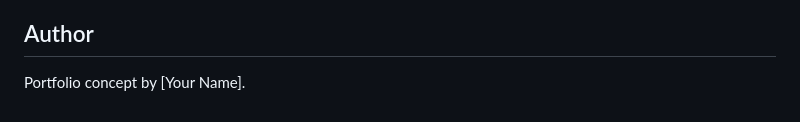
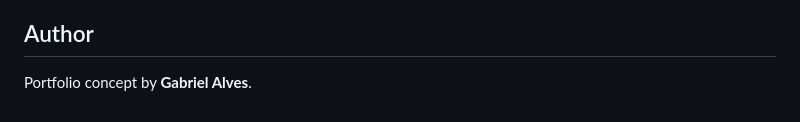
Before and after one commit to Gaabs33/NorthsideBarber, a Markdown page: README.md, the part around the change. Drawn GitHub-style.

Commit message:
Set project author

```diff
--- a/README.md
+++ b/README.md
@@ -86,4 +86,4 @@ The page uses semantic sections, real form labels, alt text, a skip link, focus-
 
 ## Author
 
-Portfolio concept by [Your Name].
+Portfolio concept by **Gabriel Alves**.
```
